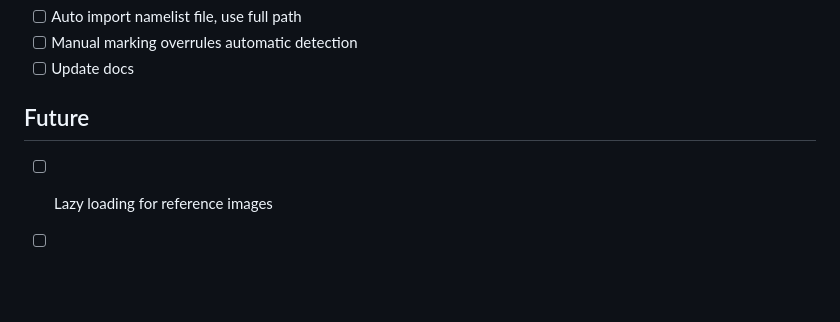
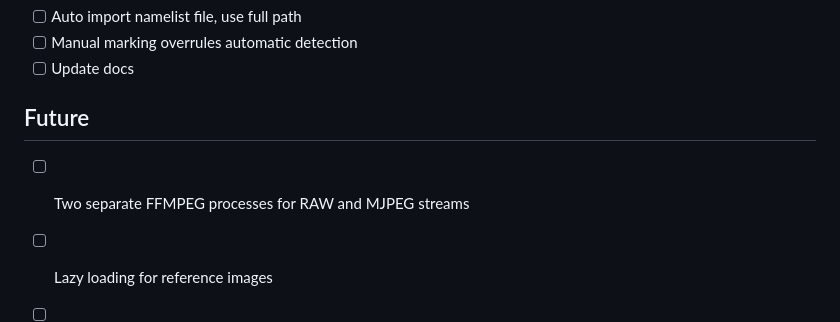
Before and after one commit to calebc006/Fusion-FRS-3.0, a Markdown page: changelog.md, the part around the change. Drawn GitHub-style; blank space fills up the shorter version.

```diff
--- a/changelog.md
+++ b/changelog.md
@@ -32,5 +32,6 @@
 - [ ] Update docs
 
 ## Future
+- [ ] Two separate FFMPEG processes for RAW and MJPEG streams
 - [ ] Lazy loading for reference images
 - [ ] Implement TLS (https) for safer multi-location implementation
```
Also changed, not shown: Developer Guide.md (+1 -3 lines), ReadME.md (+8 -0 lines), simpliFRy/assets/image.png (added), 9 other files.
